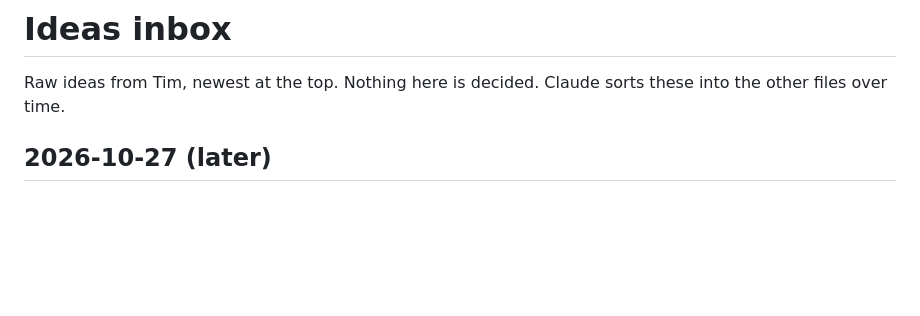
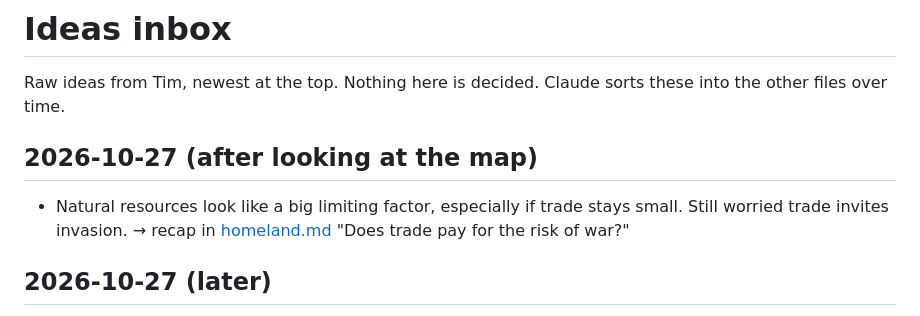
Before and after one commit to TimothyHadfield/alternate-history-story, a Markdown page: brainstorm/ideas-inbox.md, the part around the change. Rendered like a GitHub page; blank space fills up the shorter version.

Commit message:
Inbox: resources and trade risk
Co-Authored-By: Claude Opus 5.5 (1M context) <noreply@anthropic.com>

```diff
--- a/brainstorm/ideas-inbox.md
+++ b/brainstorm/ideas-inbox.md
@@ -1,6 +1,9 @@
 # Ideas inbox
 
 Raw ideas from Tim, newest at the top. Nothing here is decided. Claude sorts these into the other files over time.
+
+## 2026-10-27 (after looking at the map)
+- Natural resources look like a big limiting factor, especially if trade stays small. Still worried trade invites invasion. → recap in [homeland.md](homeland.md) "Does trade pay for the risk of war?"
 
 ## 2026-10-27 (later)
 - The ~1230 / Mongol 1241 window is almost the same as *The Cross-Time Engineer*. Should we pick a different date? → [dates-and-series.md](dates-and-series.md)
```
